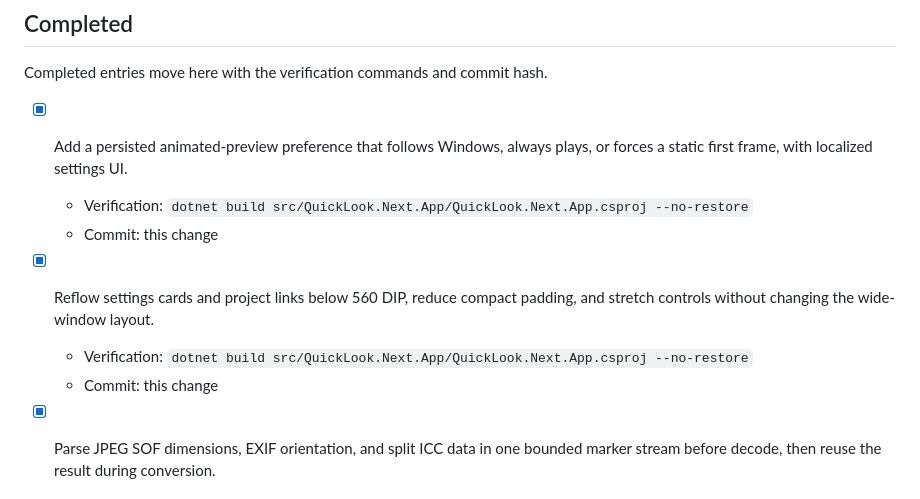
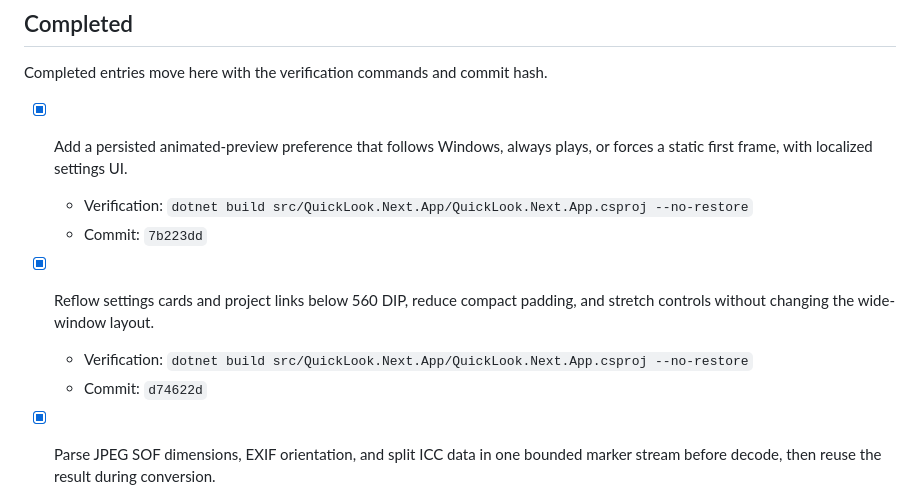
Before and after one commit to SherlockChiang/QuickLook.Next, a Markdown page: docs/implementation-todo.md, the part around the change. GitHub-like rendering.

Commit message:
docs: record settings improvements

```diff
--- a/docs/implementation-todo.md
+++ b/docs/implementation-todo.md
@@ -57,11 +57,11 @@ Completed entries move here with the verification commands and commit hash.
 - [x] Add a persisted animated-preview preference that follows Windows, always
   plays, or forces a static first frame, with localized settings UI.
   - Verification: `dotnet build src/QuickLook.Next.App/QuickLook.Next.App.csproj --no-restore`
-  - Commit: this change
+  - Commit: `7b223dd`
 - [x] Reflow settings cards and project links below 560 DIP, reduce compact
   padding, and stretch controls without changing the wide-window layout.
   - Verification: `dotnet build src/QuickLook.Next.App/QuickLook.Next.App.csproj --no-restore`
-  - Commit: this change
+  - Commit: `d74622d`
 
 - [x] Parse JPEG SOF dimensions, EXIF orientation, and split ICC data in one
   bounded marker stream before decode, then reuse the result during conversion.
```
